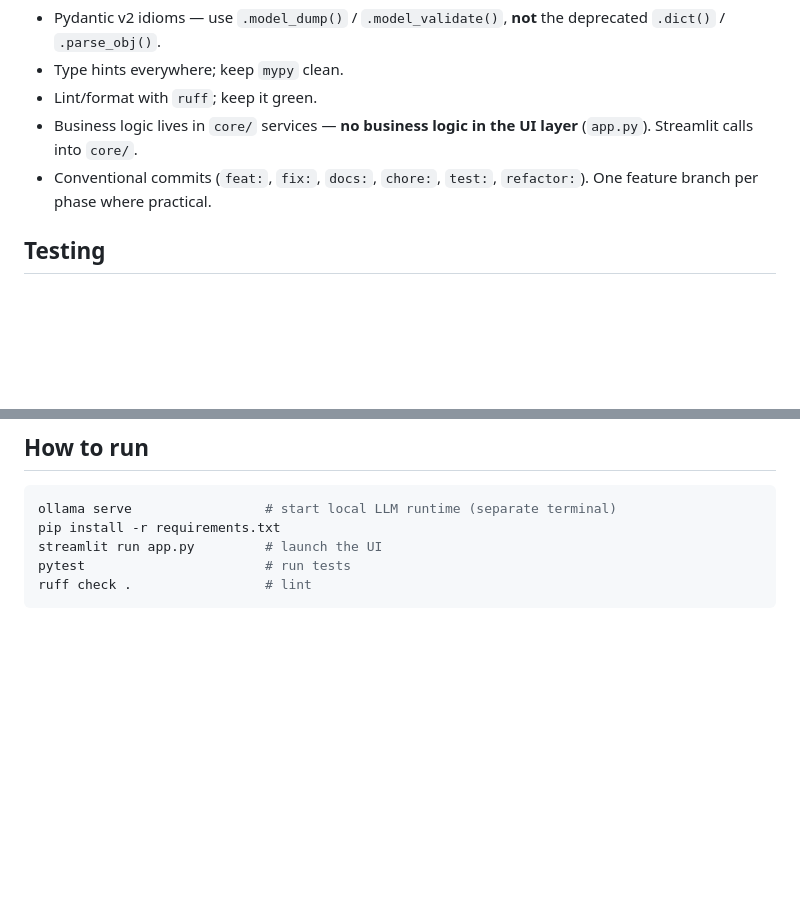
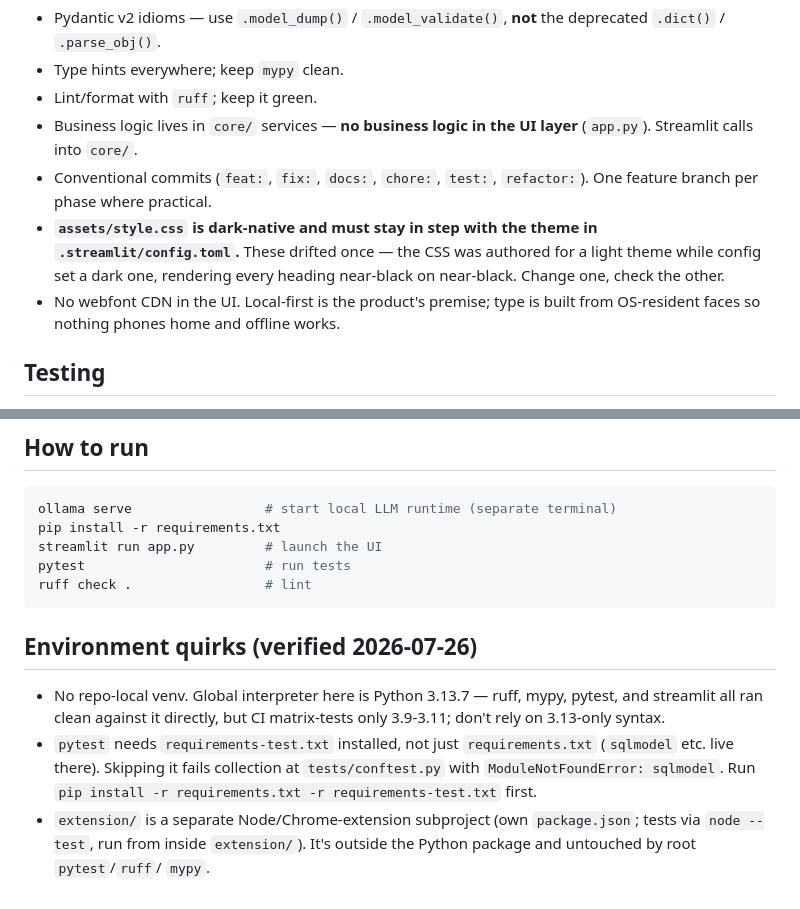
Before and after one commit to aaron-seq/CareerAgent, a Markdown page: CLAUDE.md, 2 parts joined by grey strips. Rendered like a GitHub page; blank space fills up the shorter version.

Commit message:
docs: record env quirks and theme/webfont conventions in CLAUDE.md
Environment quirks verified this session: no repo-local venv (global
interpreter here is 3.13.7 vs CI's 3.9-3.11), pytest needs
requirements-test.txt installed or collection fails on a missing
sqlmodel import, and extension/ is a separate Node subproject the
Python toolchain never touches.

Plus the two conventions the redesign commit depends on staying true:
assets/style.css must stay in step with .streamlit/config.toml's theme
(they drifted once already), and no webfont CDN given the product's
local-first premise.

````diff
--- a/CLAUDE.md
+++ b/CLAUDE.md
@@ -41,6 +41,12 @@ autofill).
   layer** (`app.py`). Streamlit calls into `core/`.
 - Conventional commits (`feat:`, `fix:`, `docs:`, `chore:`, `test:`,
   `refactor:`). One feature branch per phase where practical.
+- **`assets/style.css` is dark-native and must stay in step with the theme
+  in `.streamlit/config.toml`.** These drifted once — the CSS was authored
+  for a light theme while config set a dark one, rendering every heading
+  near-black on near-black. Change one, check the other.
+- No webfont CDN in the UI. Local-first is the product's premise; type is
+  built from OS-resident faces so nothing phones home and offline works.
 
 ## Testing
 - Every new module ships with pytest tests.
@@ -82,3 +88,16 @@ streamlit run app.py         # launch the UI
 pytest                       # run tests
 ruff check .                 # lint
 ```
+
+## Environment quirks (verified 2026-07-26)
+- No repo-local venv. Global interpreter here is Python 3.13.7 — ruff,
+  mypy, pytest, and streamlit all ran clean against it directly, but CI
+  matrix-tests only 3.9-3.11; don't rely on 3.13-only syntax.
+- `pytest` needs `requirements-test.txt` installed, not just
+  `requirements.txt` (`sqlmodel` etc. live there). Skipping it fails
+  collection at `tests/conftest.py` with `ModuleNotFoundError: sqlmodel`.
+  Run `pip install -r requirements.txt -r requirements-test.txt` first.
+- `extension/` is a separate Node/Chrome-extension subproject (own
+  `package.json`; tests via `node --test`, run from inside `extension/`).
+  It's outside the Python package and untouched by root `pytest`/`ruff`/
+  `mypy`.
````
